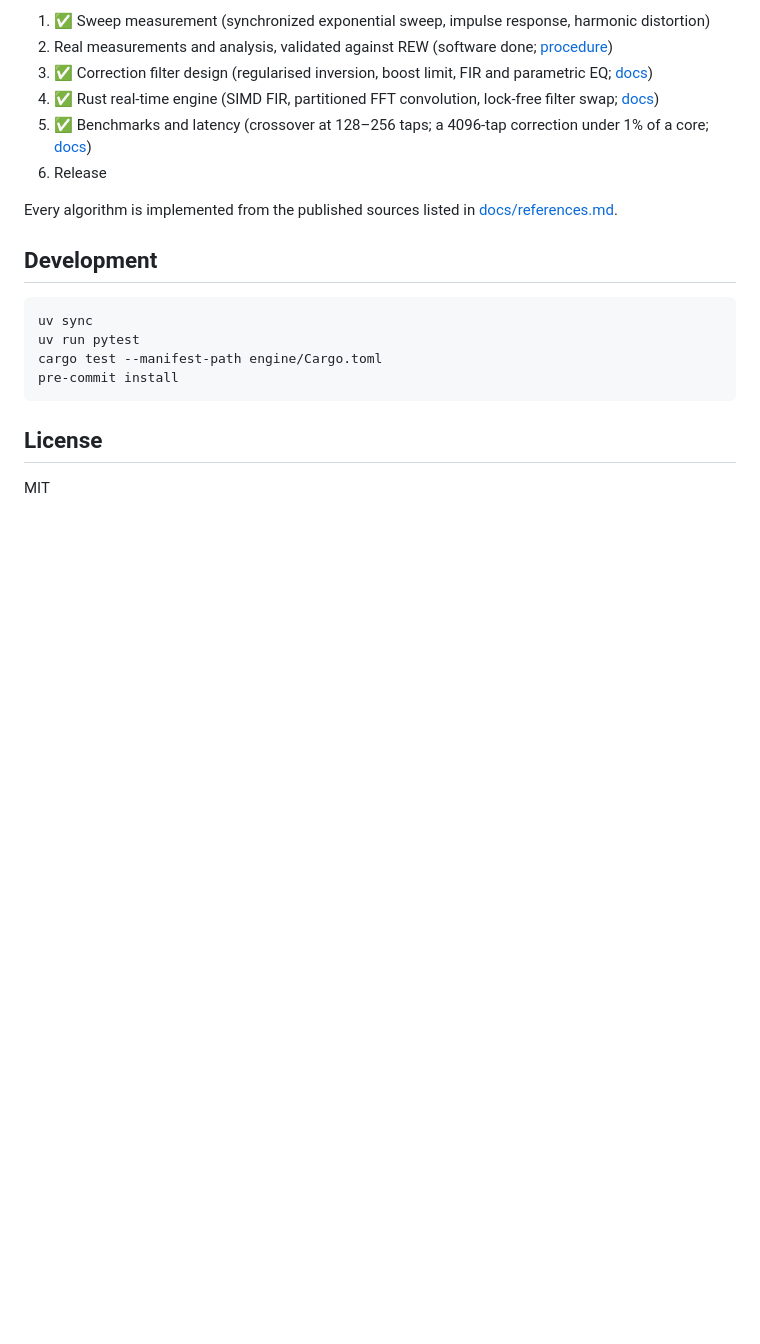
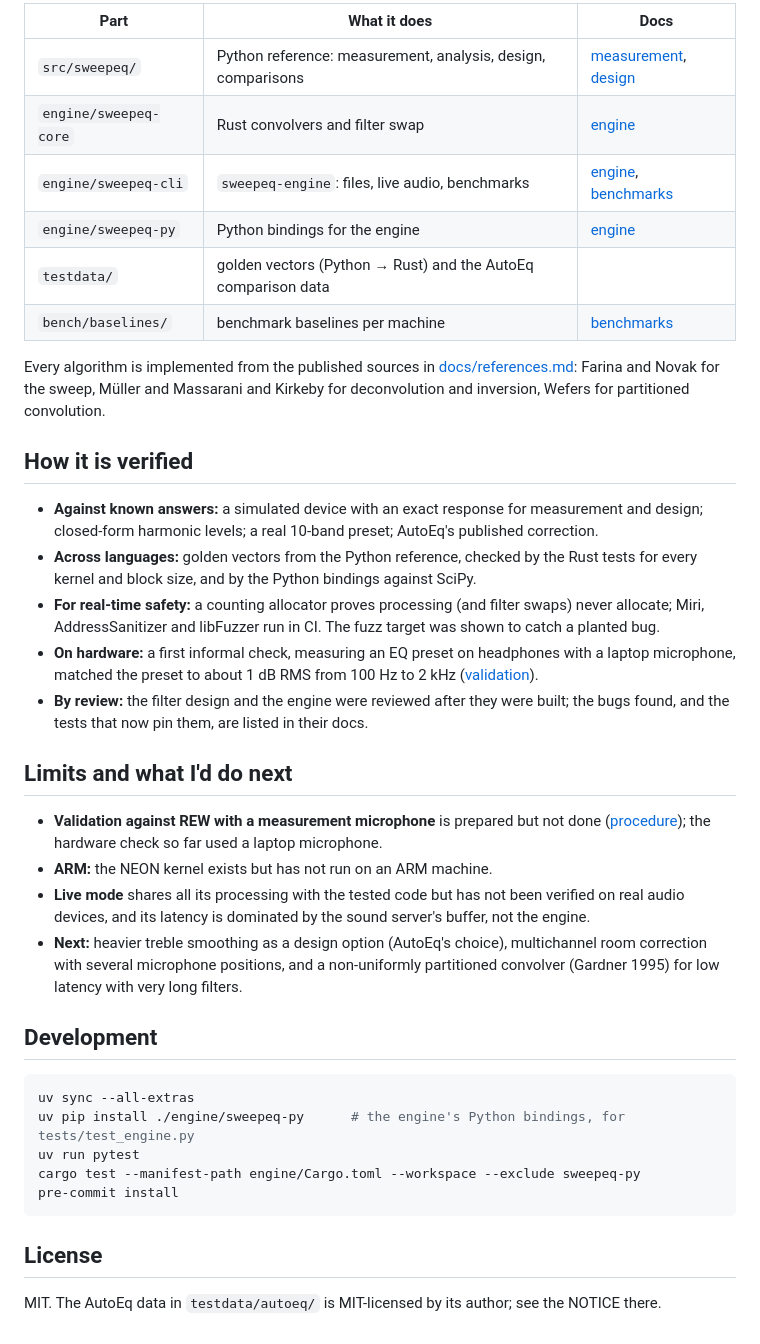
Before and after one commit to jordimatagarcia/sweepeq, a Markdown page: README.md, the part around one of its changes. Rendered like a GitHub page; blank space fills up the shorter version.

````diff
--- a/README.md
+++ b/README.md
@@ -26,23 +52,56 @@ engine/target/release/sweepeq-engine process --filter eq.wav --input in.wav --ou
 
-1. ✅ Sweep measurement (synchronized exponential sweep, impulse response, harmonic distortion)
-2. Real measurements and analysis, validated against REW (software done; [procedure](docs/validation.md))
-3. ✅ Correction filter design (regularised inversion, boost limit, FIR and parametric EQ; [docs](docs/design.md))
-4. ✅ Rust real-time engine (SIMD FIR, partitioned FFT convolution, lock-free filter swap; [docs](docs/engine.md))
-5. ✅ Benchmarks and latency (crossover at 128–256 taps; a 4096-tap correction under 1% of a core; [docs](docs/benchmarks.md))
-6. Release
+| Part | What it does | Docs |
+|---|---|---|
+| `src/sweepeq/` | Python reference: measurement, analysis, design, comparisons | [measurement](docs/measurement.md), [design](docs/design.md) |
+| `engine/sweepeq-core` | Rust convolvers and filter swap | [engine](docs/engine.md) |
+| `engine/sweepeq-cli` | `sweepeq-engine`: files, live audio, benchmarks | [engine](docs/engine.md), [benchmarks](docs/benchmarks.md) |
+| `engine/sweepeq-py` | Python bindings for the engine | [engine](docs/engine.md) |
+| `testdata/` | golden vectors (Python → Rust) and the AutoEq comparison data | |
+| `bench/baselines/` | benchmark baselines per machine | [benchmarks](docs/benchmarks.md) |
 
-Every algorithm is implemented from the published sources listed in
-[docs/references.md](docs/references.md).
+Every algorithm is implemented from the published sources in
+[docs/references.md](docs/references.md): Farina and Novak for the sweep, Müller and
+Massarani and Kirkeby for deconvolution and inversion, Wefers for partitioned convolution.
+
+## How it is verified
+
+- **Against known answers:** a simulated device with an exact response for measurement and
+  design; closed-form harmonic levels; a real 10-band preset; AutoEq's published
+  correction.
+- **Across languages:** golden vectors from the Python reference, checked by the Rust
+  tests for every kernel and block size, and by the Python bindings against SciPy.
+- **For real-time safety:** a counting allocator proves processing (and filter swaps) never
+  allocate; Miri, AddressSanitizer and libFuzzer run in CI. The fuzz target was shown to
+  catch a planted bug.
+- **On hardware:** a first informal check, measuring an EQ preset on headphones with a
+  laptop microphone, matched the preset to about 1 dB RMS from 100 Hz to 2 kHz
+  ([validation](docs/validation.md)).
+- **By review:** the filter design and the engine were reviewed after they were built;
+  the bugs found, and the tests that now pin them, are listed in their docs.
+
+## Limits and what I'd do next
+
+- **Validation against REW with a measurement microphone** is prepared but not done
+  ([procedure](docs/validation.md)); the hardware check so far used a laptop microphone.
+- **ARM:** the NEON kernel exists but has not run on an ARM machine.
+- **Live mode** shares all its processing with the tested code but has not been
+  verified on real audio devices, and its latency is dominated by the sound server's
+  buffer, not the engine.
+- **Next:** heavier treble smoothing as a design option (AutoEq's choice), multichannel
+  room correction with several microphone positions, and a non-uniformly partitioned
+  convolver (Gardner 1995) for low latency with very long filters.
 
 ## Development
 
 ```bash
-uv sync
+uv sync --all-extras
+uv pip install ./engine/sweepeq-py      # the engine's Python bindings, for tests/test_engine.py
 uv run pytest
-cargo test --manifest-path engine/Cargo.toml
+cargo test --manifest-path engine/Cargo.toml --workspace --exclude sweepeq-py
 pre-commit install
 ```
 
 ## License
 
-MIT
+MIT. The AutoEq data in `testdata/autoeq/` is MIT-licensed by its author; see the NOTICE
+there.
````
Also changed, not shown: other parts of README.md (+40 -14 lines), docs/images/hd600_corrected.png (added), 6 other files.
